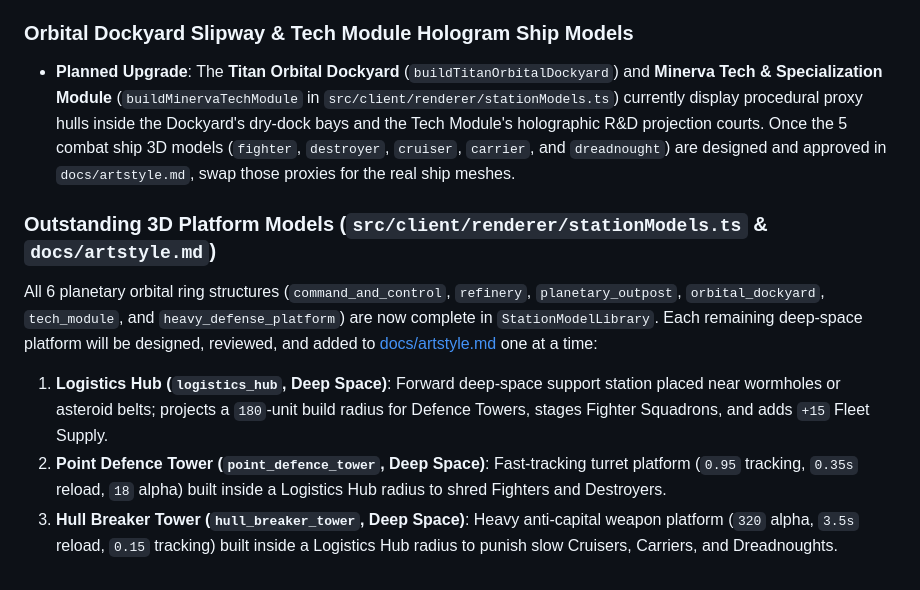
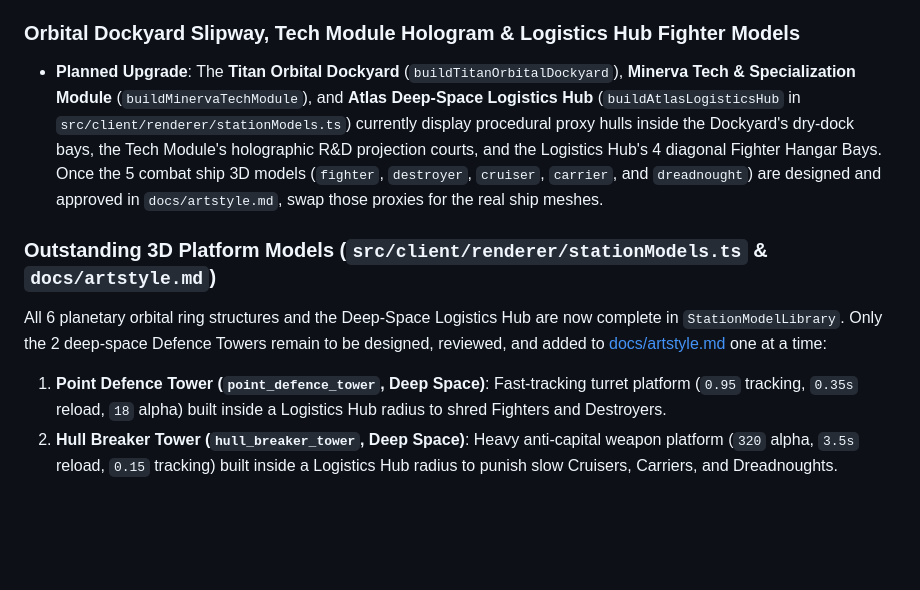
Before and after one commit to Harkole/StarConquest, a Markdown page: README.md, the part around the change. GitHub-like rendering; blank space fills up the shorter version.

Commit message:
feat(renderer): build free-floating Atlas Deep-Space Logistics Hub 3D model

```diff
--- a/README.md
+++ b/README.md
@@ -306,11 +306,10 @@ All balance numbers live in `src/shared/config/` for rapid tuning and headless t
 * **Known Issue**: `MATCH_PRESETS.blitz_skirmish.harvestRateMultiplier` (`1.6`) currently only speeds up the `12.5s` mining phase, yielding only ~12% faster total income over a full round trip.
 * **Planned Fix**: Apply `harvestRateMultiplier` to platform unload rates in **Blitz Skirmish** so the overall economy scales closer to `1.5x–1.6x`. Also consider allowing two times more harvesters to dock at refineries, the CnC building is already allowing double.
 
-### Orbital Dockyard Slipway & Tech Module Hologram Ship Models
-* **Planned Upgrade**: The **Titan Orbital Dockyard** (`buildTitanOrbitalDockyard`) and **Minerva Tech & Specialization Module** (`buildMinervaTechModule` in `src/client/renderer/stationModels.ts`) currently display procedural proxy hulls inside the Dockyard's dry-dock bays and the Tech Module's holographic R&D projection courts. Once the 5 combat ship 3D models (`fighter`, `destroyer`, `cruiser`, `carrier`, and `dreadnought`) are designed and approved in `docs/artstyle.md`, swap those proxies for the real ship meshes.
+### Orbital Dockyard Slipway, Tech Module Hologram & Logistics Hub Fighter Models
+* **Planned Upgrade**: The **Titan Orbital Dockyard** (`buildTitanOrbitalDockyard`), **Minerva Tech & Specialization Module** (`buildMinervaTechModule`), and **Atlas Deep-Space Logistics Hub** (`buildAtlasLogisticsHub` in `src/client/renderer/stationModels.ts`) currently display procedural proxy hulls inside the Dockyard's dry-dock bays, the Tech Module's holographic R&D projection courts, and the Logistics Hub's 4 diagonal Fighter Hangar Bays. Once the 5 combat ship 3D models (`fighter`, `destroyer`, `cruiser`, `carrier`, and `dreadnought`) are designed and approved in `docs/artstyle.md`, swap those proxies for the real ship meshes.
 
 ### Outstanding 3D Platform Models (`src/client/renderer/stationModels.ts` & `docs/artstyle.md`)
-All 6 planetary orbital ring structures (`command_and_control`, `refinery`, `planetary_outpost`, `orbital_dockyard`, `tech_module`, and `heavy_defense_platform`) are now complete in `StationModelLibrary`. Each remaining deep-space platform will be designed, reviewed, and added to [docs/artstyle.md](./docs/artstyle.md) one at a time:
-1. **Logistics Hub (`logistics_hub`, Deep Space)**: Forward deep-space support station placed near wormholes or asteroid belts; projects a `180`-unit build radius for Defence Towers, stages Fighter Squadrons, and adds `+15` Fleet Supply.
-2. **Point Defence Tower (`point_defence_tower`, Deep Space)**: Fast-tracking turret platform (`0.95` tracking, `0.35s` reload, `18` alpha) built inside a Logistics Hub radius to shred Fighters and Destroyers.
-3. **Hull Breaker Tower (`hull_breaker_tower`, Deep Space)**: Heavy anti-capital weapon platform (`320` alpha, `3.5s` reload, `0.15` tracking) built inside a Logistics Hub radius to punish slow Cruisers, Carriers, and Dreadnoughts.
+All 6 planetary orbital ring structures and the Deep-Space Logistics Hub are now complete in `StationModelLibrary`. Only the 2 deep-space Defence Towers remain to be designed, reviewed, and added to [docs/artstyle.md](./docs/artstyle.md) one at a time:
+1. **Point Defence Tower (`point_defence_tower`, Deep Space)**: Fast-tracking turret platform (`0.95` tracking, `0.35s` reload, `18` alpha) built inside a Logistics Hub radius to shred Fighters and Destroyers.
+2. **Hull Breaker Tower (`hull_breaker_tower`, Deep Space)**: Heavy anti-capital weapon platform (`320` alpha, `3.5s` reload, `0.15` tracking) built inside a Logistics Hub radius to punish slow Cruisers, Carriers, and Dreadnoughts.
```
Also changed, not shown: docs/artstyle.md (+20 -0 lines), docs/hub-atlas-orthographic.jpg (added), 2 other files.
